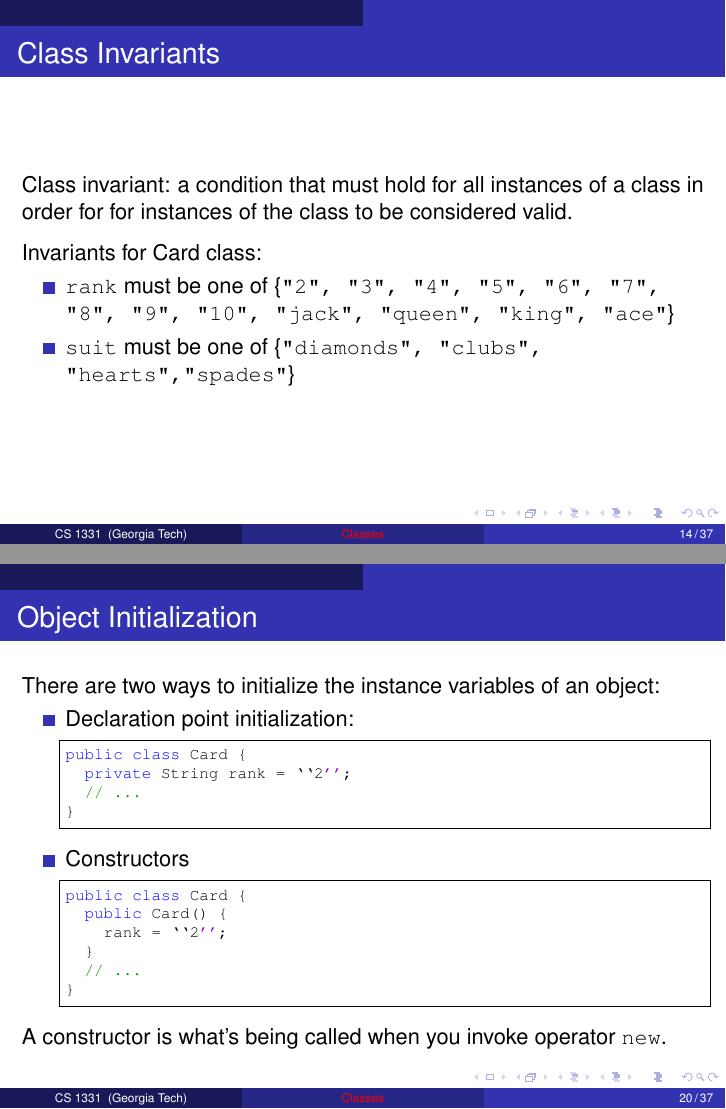
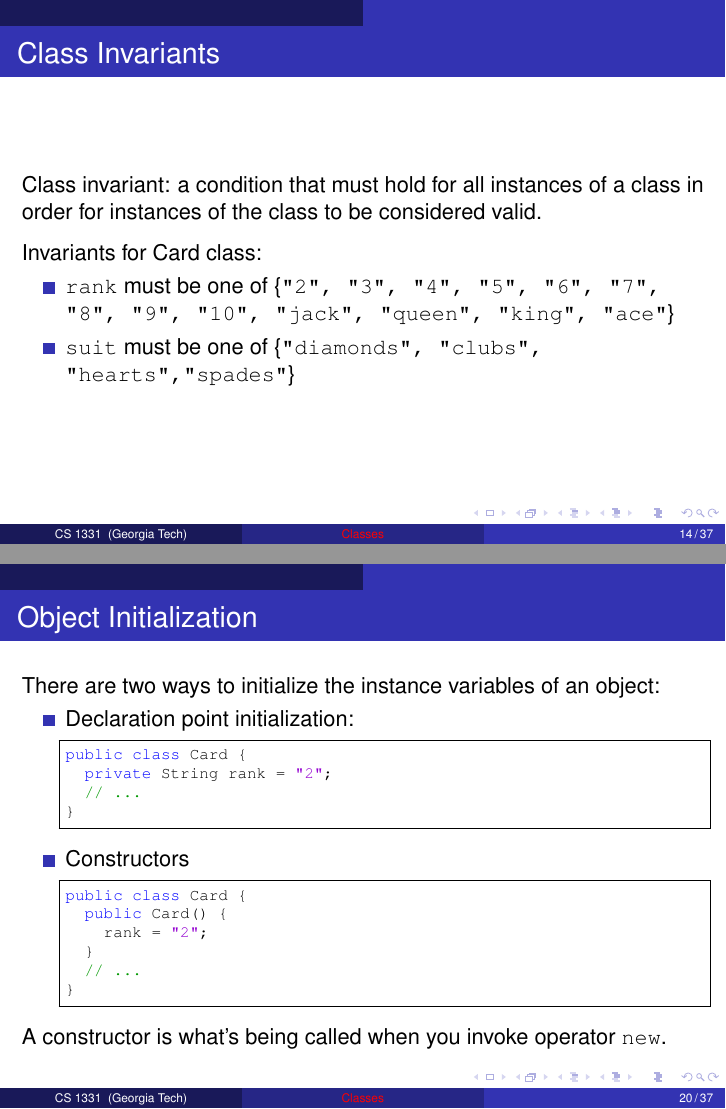
Before and after one commit to cs1331/cs1331.github.io.old, LaTeX slides (slides/classes.tex): pages 14 and 20 of 37, joined at a grey line. Compiled offline with pdfLaTeX.

Commit message:
classes slides typos

```diff
--- a/slides/classes.tex
+++ b/slides/classes.tex
@@ -351,7 +351,7 @@ Now we have encapsulation, but we can still create invalid {\tt Card4}s, e.g., `
 \begin{frame}[fragile]{Class Invariants}
 
 
-Class invariant: a condition that must hold for all instances of a class in order for for instances of the class to be considered valid.\\
+Class invariant: a condition that must hold for all instances of a class in order for instances of the class to be considered valid.\\
 \vspace{.1in}
 Invariants for Card class:
 \begin{itemize}
@@ -488,7 +488,7 @@ There are two ways to initialize the instance variables of an object:
 \item Declaration point initialization:
 \begin{lstlisting}[language=Java,mathescape=true]
 public class Card {
-  private String rank = ``2'';
+  private String rank = "2";
   // ...
 }
 \end{lstlisting}
```
Also changed, not shown: slides/classes.tex (2 more changed lines).
